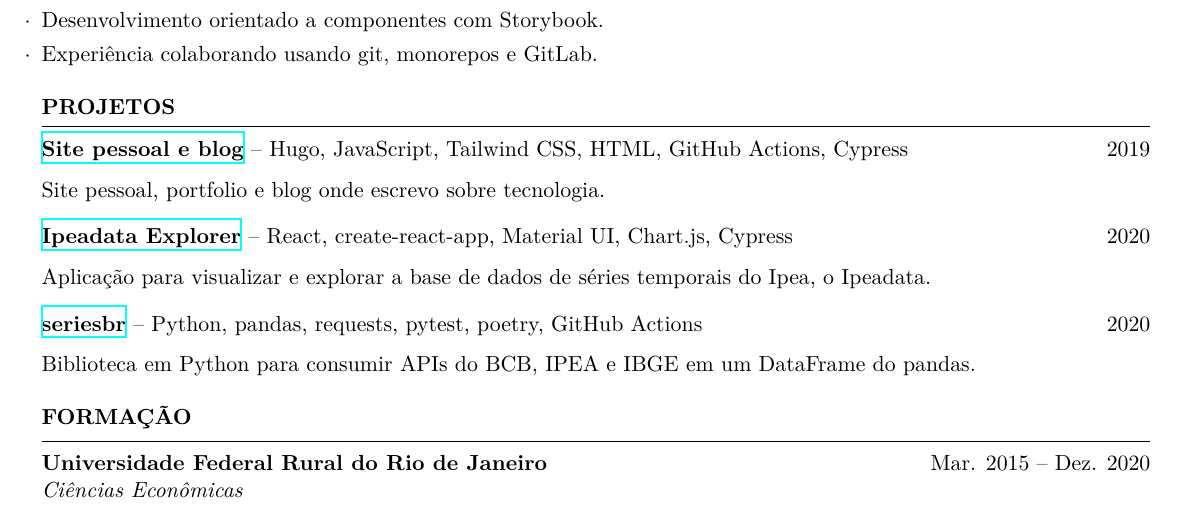
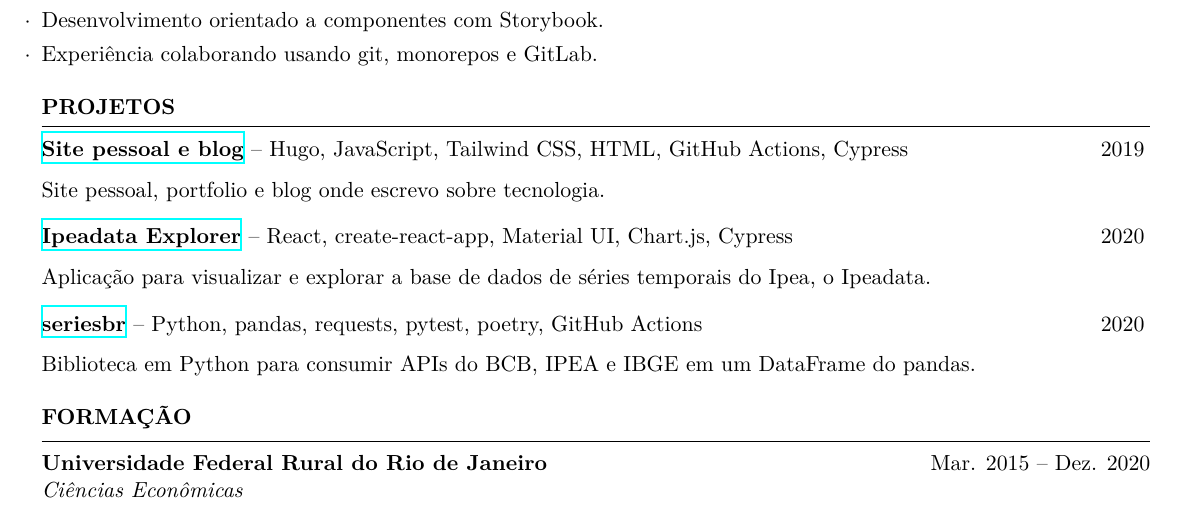
Before and after one commit to phelipetls/resumes, a LaTeX CV (phelipe-teles-resume.tex): part of the page, cut so that both start at the same text. Compiled offline with XeLaTeX.

Commit message:
Remove usage of 0pt

```diff
--- a/phelipe-teles-resume.tex
+++ b/phelipe-teles-resume.tex
@@ -57,20 +57,20 @@
 \hrule
 
 \textbf{\href{https://phelipetls.github.io}{Site pessoal e blog}} -- Hugo, JavaScript, Tailwind CSS, HTML, GitHub Actions, Cypress \hfill 2019
-{\parfillskip=0pt\par}
+{\parfillskip=\smallskipamount\par}
 Site pessoal, portfolio e blog onde escrevo sobre tecnologia.
 
 \smallskip
 
 \textbf{\href{http://ipeadata-explorer.surge.sh}{Ipeadata Explorer}} -- React, create-react-app, Material UI, Chart.js, Cypress \hfill 2020
-{\parfillskip=0pt\par}
+{\parfillskip=\smallskipamount\par}
 Aplicação para visualizar e explorar a base de dados de séries temporais
   do Ipea, o Ipeadata.
 
 \smallskip
 
 \textbf{\href{https://github.com/phelipetls/seriesbr}{seriesbr}} -- Python, pandas, requests, pytest, poetry, GitHub Actions \hfill 2020
-{\parfillskip=0pt\par}
+{\parfillskip=\smallskipamount\par}
 Biblioteca em Python para consumir APIs do BCB, IPEA e IBGE em um DataFrame do pandas.
 
 \medskip \textbf{FORMAÇÃO} \medskip
```
